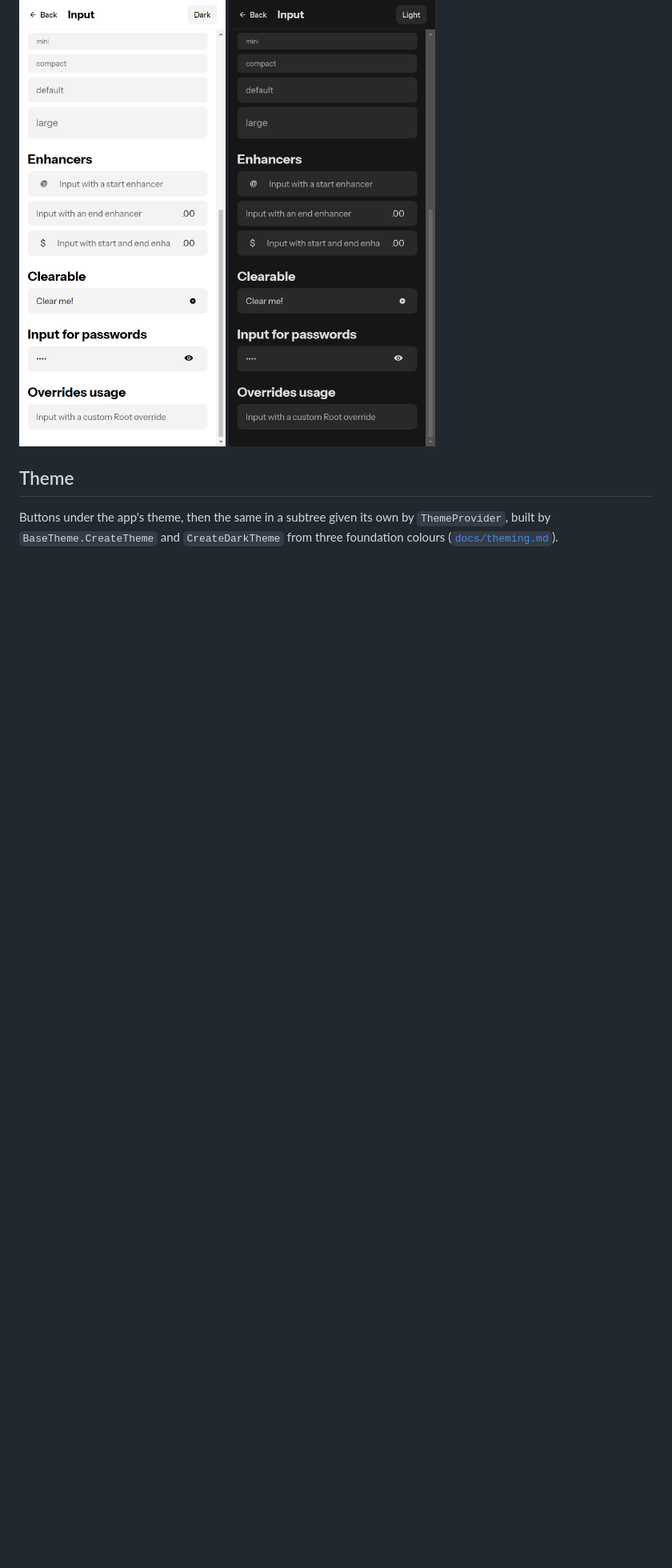
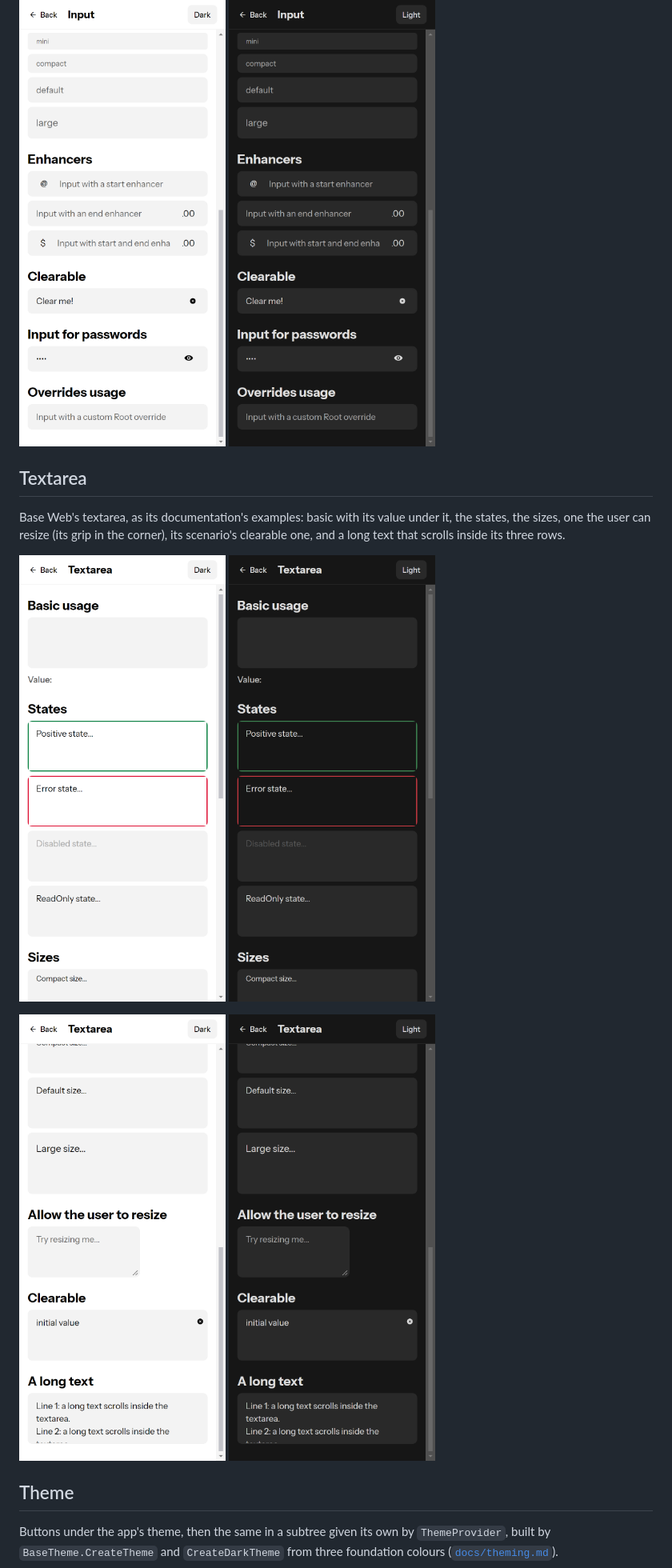
Before and after one commit to wdcossey/Metered, a Markdown page: PREVIEW.md, the part around the change. Shown at 80% size. GitHub-like rendering; pictures changed too: docs/preview/dark__textarea-1.png (added), docs/preview/dark__textarea-2.png (added), docs/preview/light__textarea-1.png (added); blank space fills up the shorter version.

```diff
--- a/PREVIEW.md
+++ b/PREVIEW.md
@@ -145,6 +145,20 @@ clearable, a password with its mask toggle, and the overrides example's root.
 <img src="docs/preview/dark__input-2.png" width="270" alt="Input, dark, scrolled: enhancers, clearable, a password, an override">
 </p>
 
+## Textarea
+
+Base Web's textarea, as its documentation's examples: basic with its value under it, the states, the sizes, one the user
+can resize (its grip in the corner), its scenario's clearable one, and a long text that scrolls inside its three rows.
+
+<p>
+<img src="docs/preview/light__textarea-1.png" width="270" alt="Textarea, light: basic, the states, the sizes">
+<img src="docs/preview/dark__textarea-1.png" width="270" alt="Textarea, dark: basic, the states, the sizes">
+</p>
+<p>
+<img src="docs/preview/light__textarea-2.png" width="270" alt="Textarea, light, scrolled: sizes, resizable, clearable, a long text">
+<img src="docs/preview/dark__textarea-2.png" width="270" alt="Textarea, dark, scrolled: sizes, resizable, clearable, a long text">
+</p>
+
 ## Theme
 
 Buttons under the app's theme, then the same in a subtree given its own by `ThemeProvider`, built by
```
Also changed, not shown: CLAUDE.md (+6 -6 lines), docs/ROADMAP.md (+4 -0 lines), 4 other files.
